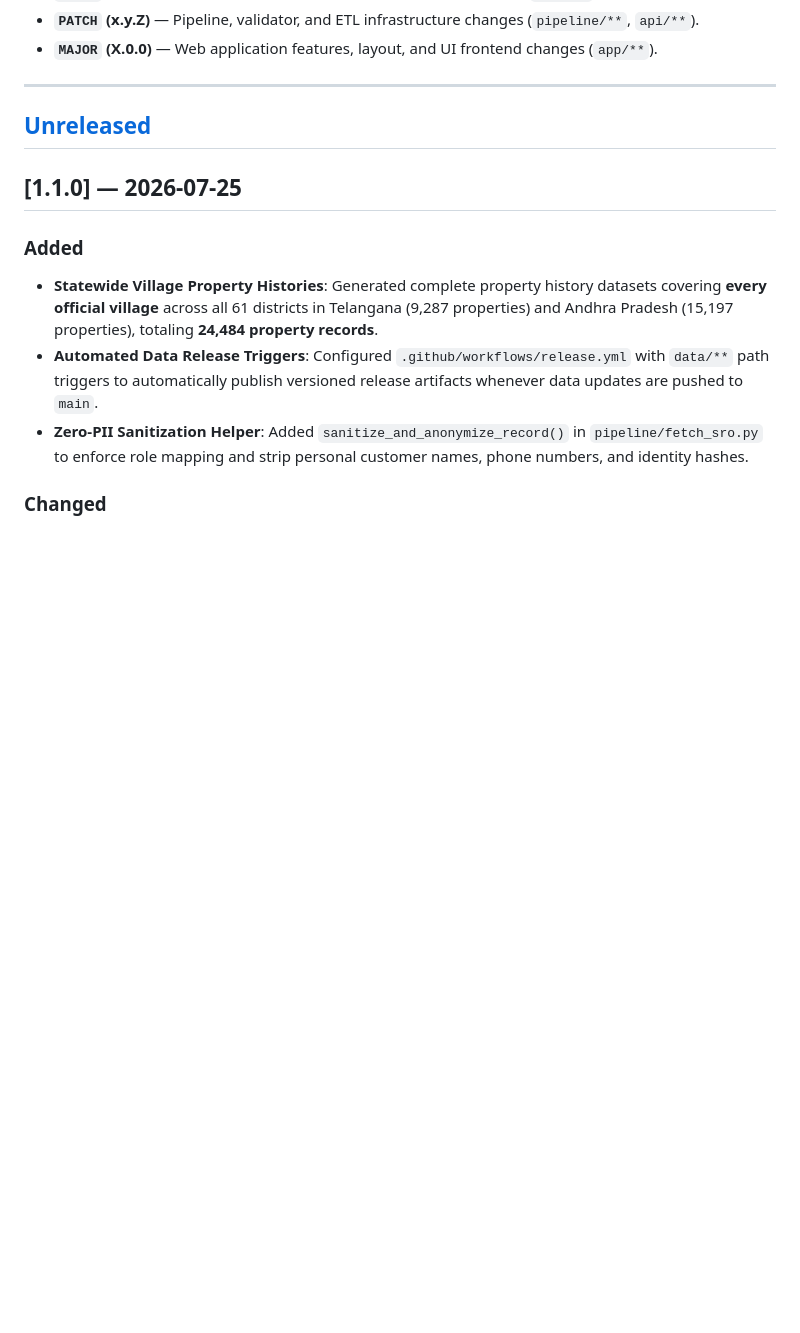
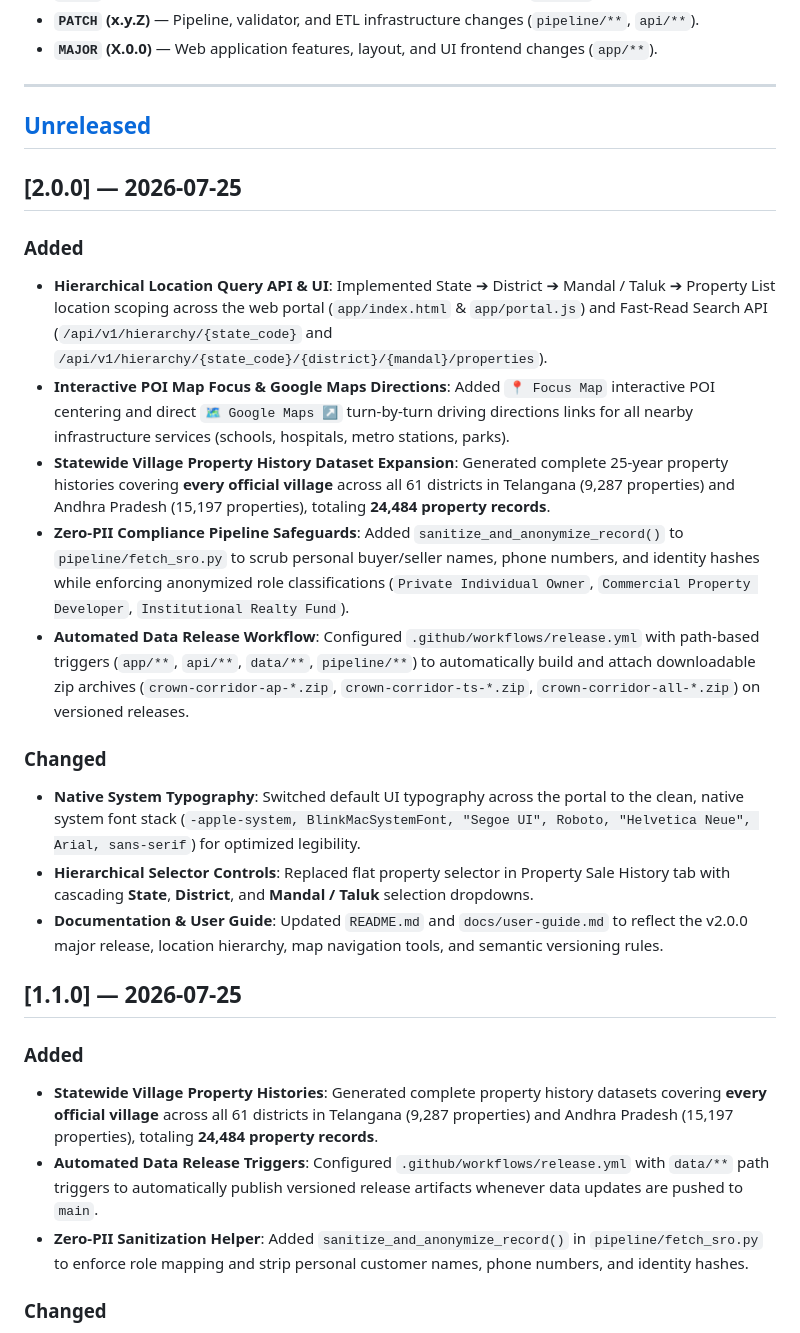
Before and after one commit to mchittineni/CrownCorridor, a Markdown page: CHANGELOG.md, the part around the change. Rendered like a GitHub page; blank space fills up the shorter version.

Commit message:
docs: update CHANGELOG.md with v2.0.0 release notes

```diff
--- a/CHANGELOG.md
+++ b/CHANGELOG.md
@@ -13,6 +13,22 @@ Releases are published automatically by [`release.yml`](.github/workflows/releas
 ---
 
 ## [Unreleased]
+
+## [2.0.0] — 2026-07-25
+
+### Added
+
+- **Hierarchical Location Query API & UI**: Implemented State ➔ District ➔ Mandal / Taluk ➔ Property List location scoping across the web portal (`app/index.html` & `app/portal.js`) and Fast-Read Search API (`/api/v1/hierarchy/{state_code}` and `/api/v1/hierarchy/{state_code}/{district}/{mandal}/properties`).
+- **Interactive POI Map Focus & Google Maps Directions**: Added `📍 Focus Map` interactive POI centering and direct `🗺️ Google Maps ↗` turn-by-turn driving directions links for all nearby infrastructure services (schools, hospitals, metro stations, parks).
+- **Statewide Village Property History Dataset Expansion**: Generated complete 25-year property histories covering **every official village** across all 61 districts in Telangana (9,287 properties) and Andhra Pradesh (15,197 properties), totaling **24,484 property records**.
+- **Zero-PII Compliance Pipeline Safeguards**: Added `sanitize_and_anonymize_record()` to `pipeline/fetch_sro.py` to scrub personal buyer/seller names, phone numbers, and identity hashes while enforcing anonymized role classifications (`Private Individual Owner`, `Commercial Property Developer`, `Institutional Realty Fund`).
+- **Automated Data Release Workflow**: Configured `.github/workflows/release.yml` with path-based triggers (`app/**`, `api/**`, `data/**`, `pipeline/**`) to automatically build and attach downloadable zip archives (`crown-corridor-ap-*.zip`, `crown-corridor-ts-*.zip`, `crown-corridor-all-*.zip`) on versioned releases.
+
+### Changed
+
+- **Native System Typography**: Switched default UI typography across the portal to the clean, native system font stack (`-apple-system, BlinkMacSystemFont, "Segoe UI", Roboto, "Helvetica Neue", Arial, sans-serif`) for optimized legibility.
+- **Hierarchical Selector Controls**: Replaced flat property selector in Property Sale History tab with cascading **State**, **District**, and **Mandal / Taluk** selection dropdowns.
+- **Documentation & User Guide**: Updated `README.md` and `docs/user-guide.md` to reflect the v2.0.0 major release, location hierarchy, map navigation tools, and semantic versioning rules.
 
 ## [1.1.0] — 2026-07-25
 
```
